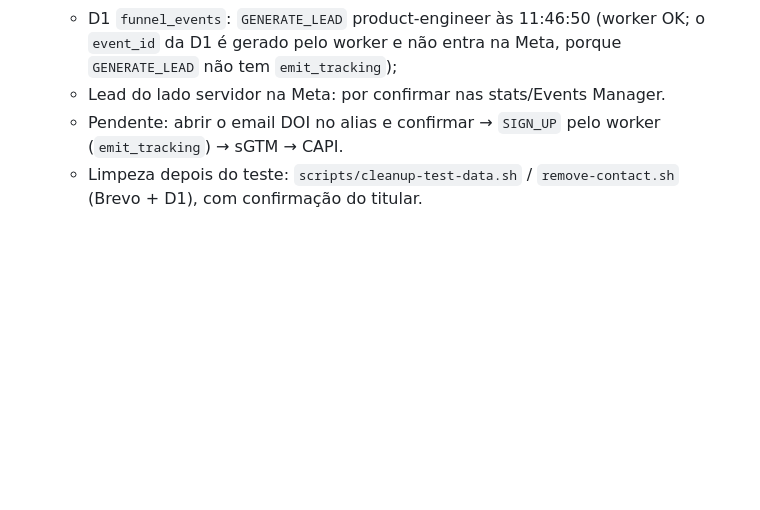
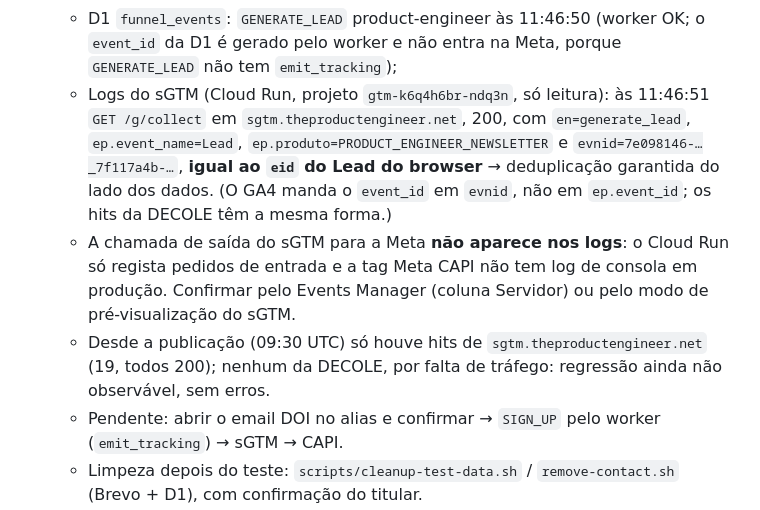
Before and after one commit to chicoria/funil-mkt-platform, a Markdown page: plans/onboardings/product-engineer-meta-2026-11-01.md, the part around the change. Rendered like a GitHub page; blank space fills up the shorter version.

Commit message:
onboarding(product-engineer): sGTM log evidence for the test lead (evnid matches browser eid)
Co-Authored-By: Claude Opus 5.5 <noreply@anthropic.com>
Claude-Session: https://claude.ai/code/session_013oazMXWi2M3BqSQ5gzL8AX

```diff
--- a/plans/onboardings/product-engineer-meta-2026-11-01.md
+++ b/plans/onboardings/product-engineer-meta-2026-11-01.md
@@ -113,7 +113,19 @@ são imagens base64 dos templates).
   - D1 `funnel_events`: `GENERATE_LEAD` product-engineer às 11:46:50 (worker
     OK; o `event_id` da D1 é gerado pelo worker e não entra na Meta, porque
     `GENERATE_LEAD` não tem `emit_tracking`);
-  - Lead do lado servidor na Meta: por confirmar nas stats/Events Manager.
+  - Logs do sGTM (Cloud Run, projeto `gtm-k6q4h6br-ndq3n`, só leitura): às
+    11:46:51 `GET /g/collect` em `sgtm.theproductengineer.net`, 200, com
+    `en=generate_lead`, `ep.event_name=Lead`, `ep.produto=PRODUCT_ENGINEER_NEWSLETTER`
+    e `evnid=7e098146-…_7f117a4b-…`, **igual ao `eid` do Lead do browser** →
+    deduplicação garantida do lado dos dados. (O GA4 manda o `event_id` em
+    `evnid`, não em `ep.event_id`; os hits da DECOLE têm a mesma forma.)
+  - A chamada de saída do sGTM para a Meta **não aparece nos logs**: o Cloud Run
+    só regista pedidos de entrada e a tag Meta CAPI não tem log de consola em
+    produção. Confirmar pelo Events Manager (coluna Servidor) ou pelo modo de
+    pré-visualização do sGTM.
+  - Desde a publicação (09:30 UTC) só houve hits de `sgtm.theproductengineer.net`
+    (19, todos 200); nenhum da DECOLE, por falta de tráfego: regressão ainda não
+    observável, sem erros.
   - Pendente: abrir o email DOI no alias e confirmar → `SIGN_UP` pelo worker
     (`emit_tracking`) → sGTM → CAPI.
   - Limpeza depois do teste: `scripts/cleanup-test-data.sh` / `remove-contact.sh`
```
